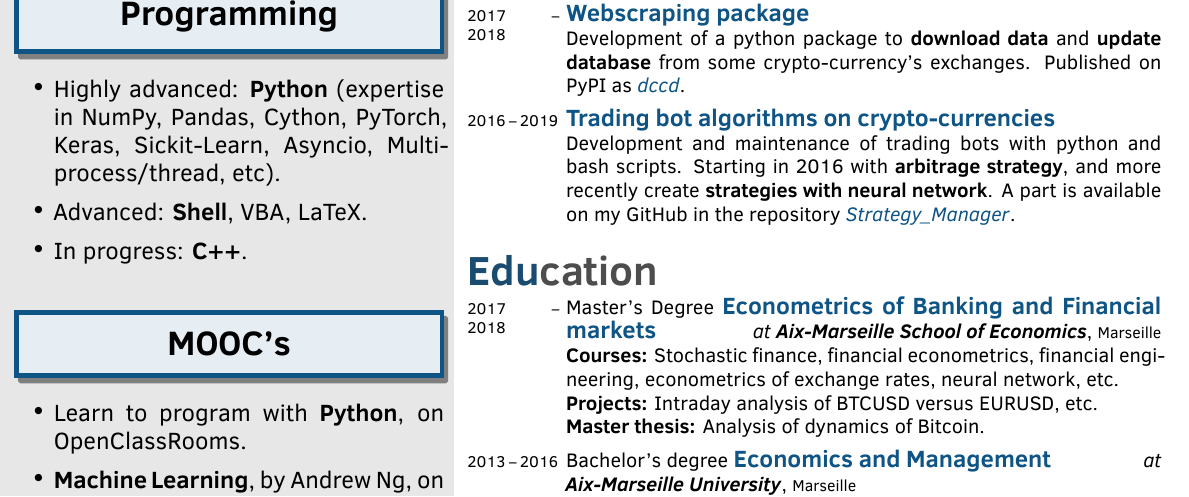
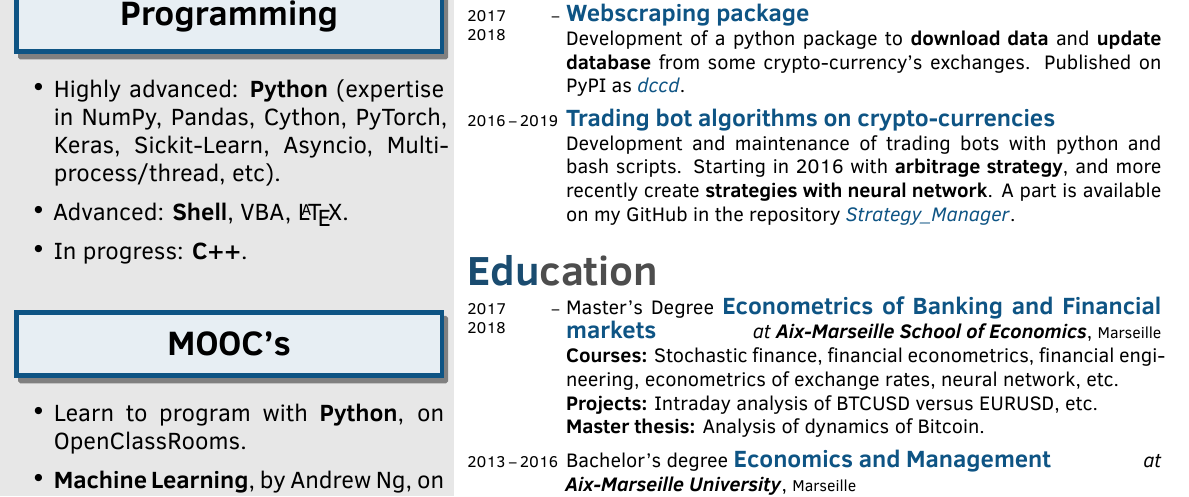
Before and after one commit to ArthurBernard/Arthur-CV-LaTeX, a LaTeX CV (Arthur_Bernard_CV_En.tex): part of the page, cut so that both start at the same text. Compiled offline with XeLaTeX.

Commit message:
update LaTeX format

```diff
--- a/Arthur_Bernard_CV_En.tex
+++ b/Arthur_Bernard_CV_En.tex
@@ -58,7 +58,7 @@
     \sectionleft{Programming}
       \subsectionleft{Highly advanced:}{\textbf{Python} (expertise in NumPy, Pandas, Cython, PyTorch, Keras, Sickit-Learn, Asyncio, Multi-process/thread, etc).}
 
-      \subsectionleft{Advanced:}{\textbf{Shell}, VBA, LaTeX.}
+      \subsectionleft{Advanced:}{\textbf{Shell}, VBA, \LaTeX.}
 
       \subsectionleft{In progress:}{\textbf{C++}.}
 
```
Also changed, not shown: Arthur_Bernard_CV_Fr.tex (+2 -2 lines), Arthur_Bernard_CV_En.pdf, Arthur_Bernard_CV_Fr.pdf, Arthur_Bernard_CV_En.tex (2 more changed lines).
